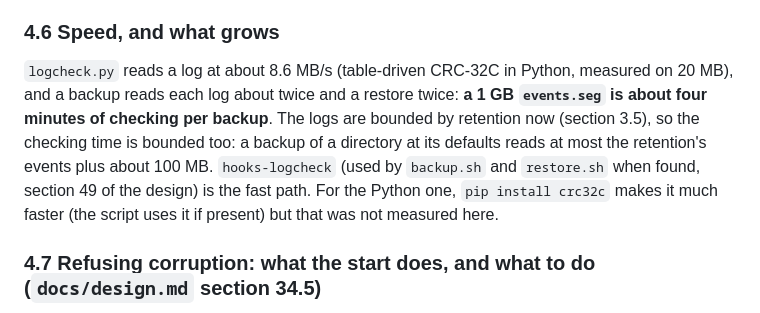
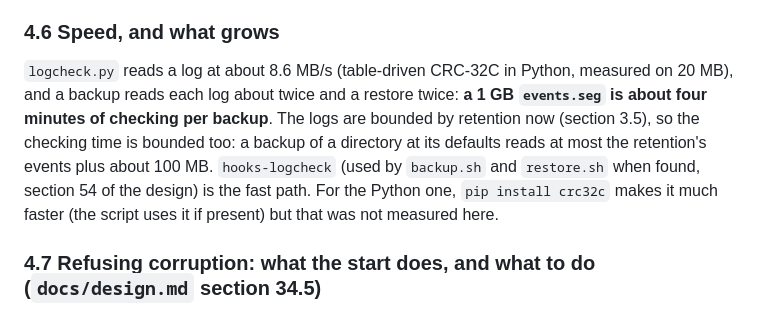
Before and after one commit to alpibrusl/cancho-hooks, a Markdown page: docs/runbook.md, the part around the change. Drawn GitHub-style.

Commit message:
Renumber the log checker's design section to 54 (50 to 53 are taken)
Co-Authored-By: Claude Sonnet 5.5 <noreply@anthropic.com>

```diff
--- a/docs/runbook.md
+++ b/docs/runbook.md
@@ -405,7 +405,7 @@ Every expectation is derived from the backup's own files with the independent re
 
 ### 4.6 Speed, and what grows
 
-`logcheck.py` reads a log at about 8.6 MB/s (table-driven CRC-32C in Python, measured on 20 MB), and a backup reads each log about twice and a restore twice: **a 1 GB `events.seg` is about four minutes of checking per backup**. The logs are bounded by retention now (section 3.5), so the checking time is bounded too: a backup of a directory at its defaults reads at most the retention's events plus about 100 MB. `hooks-logcheck` (used by `backup.sh` and `restore.sh` when found, section 49 of the design) is the fast path. For the Python one, `pip install crc32c` makes it much faster (the script uses it if present) but that was not measured here.
+`logcheck.py` reads a log at about 8.6 MB/s (table-driven CRC-32C in Python, measured on 20 MB), and a backup reads each log about twice and a restore twice: **a 1 GB `events.seg` is about four minutes of checking per backup**. The logs are bounded by retention now (section 3.5), so the checking time is bounded too: a backup of a directory at its defaults reads at most the retention's events plus about 100 MB. `hooks-logcheck` (used by `backup.sh` and `restore.sh` when found, section 54 of the design) is the fast path. For the Python one, `pip install crc32c` makes it much faster (the script uses it if present) but that was not measured here.
 
 ### 4.7 Refusing corruption: what the start does, and what to do (`docs/design.md` section 34.5)
 
```
